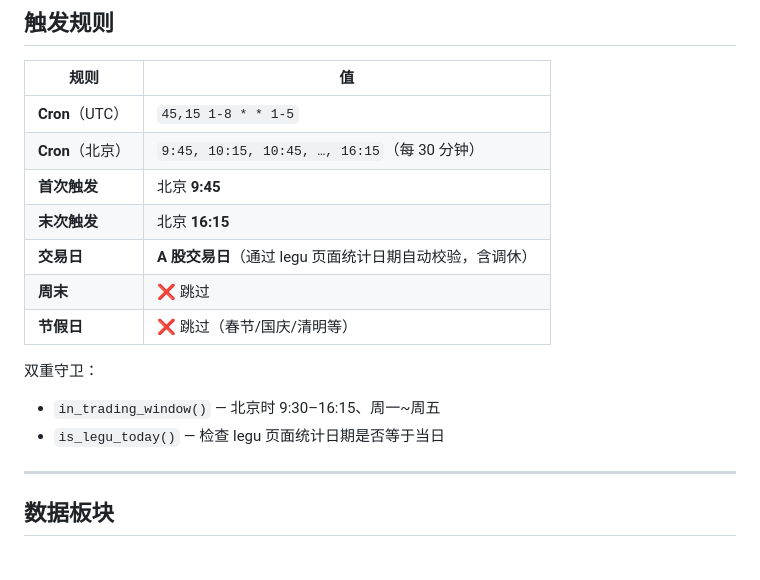
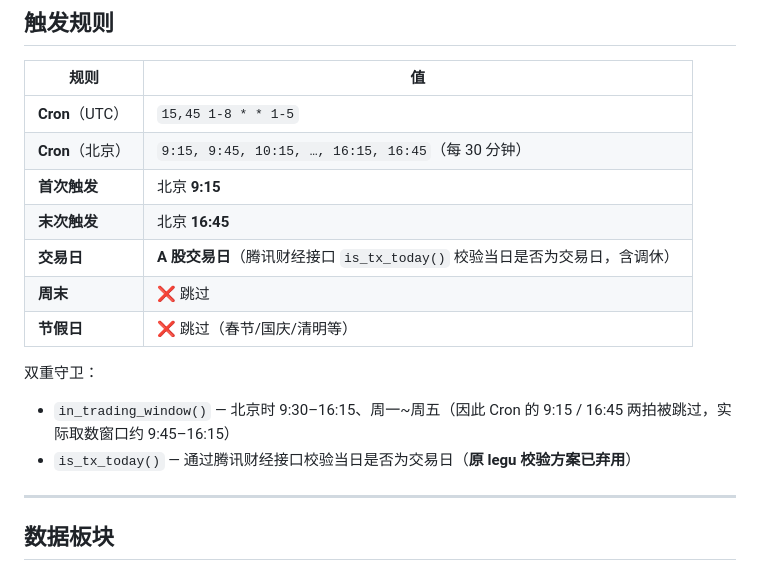
Before and after one commit to homjanon/market-live, a Markdown page: README.md, the part around one of its changes. Rendered like a GitHub page.

Commit message:
docs: 更新 README 触发时间(9:15–16:45)与交易日校验(legu→腾讯 is_tx_today)

```diff
--- a/README.md
+++ b/README.md
@@ -52,17 +52,17 @@
 
 | 规则 | 值 |
 |---|---|
-| **Cron**（UTC） | `45,15 1-8 * * 1-5` |
-| **Cron**（北京） | `9:45, 10:15, 10:45, …, 16:15`（每 30 分钟） |
-| **首次触发** | 北京 **9:45** |
-| **末次触发** | 北京 **16:15** |
-| **交易日** | **A 股交易日**（通过 legu 页面统计日期自动校验，含调休） |
+| **Cron**（UTC） | `15,45 1-8 * * 1-5` |
+| **Cron**（北京） | `9:15, 9:45, 10:15, …, 16:15, 16:45`（每 30 分钟） |
+| **首次触发** | 北京 **9:15** |
+| **末次触发** | 北京 **16:45** |
+| **交易日** | **A 股交易日**（腾讯财经接口 `is_tx_today()` 校验当日是否为交易日，含调休） |
 | **周末** | ❌ 跳过 |
 | **节假日** | ❌ 跳过（春节/国庆/清明等） |
 
 双重守卫：
-- `in_trading_window()` — 北京时 9:30–16:15、周一~周五
-- `is_legu_today()` — 检查 legu 页面统计日期是否等于当日
+- `in_trading_window()` — 北京时 9:30–16:15、周一~周五（因此 Cron 的 9:15 / 16:45 两拍被跳过，实际取数窗口约 9:45–16:15）
+- `is_tx_today()` — 通过腾讯财经接口校验当日是否为交易日（**原 legu 校验方案已弃用**）
 
 ---
 
```
Also changed, not shown: other parts of README.md (+1 -1 lines).
